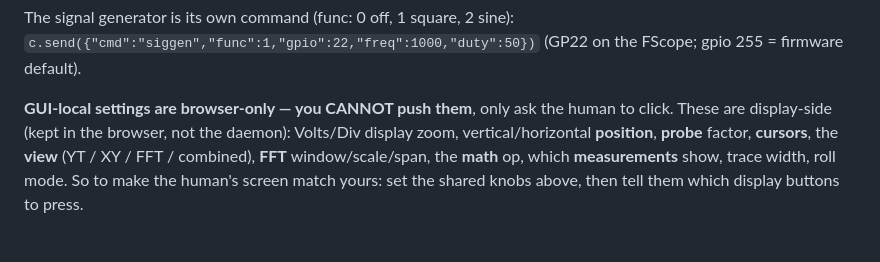
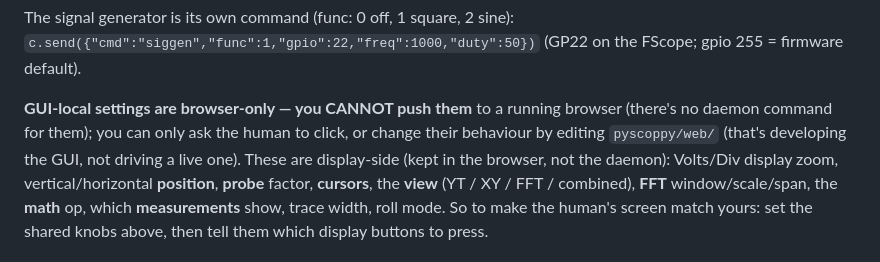
Before and after one commit to MrNoname3/pyscoppy, a Markdown page: AGENTS.md, the part around the change. Drawn GitHub-style.

Commit message:
docs(AGENTS): clarify GUI-local settings can't be pushed to a live browser
Spell out the distinction that caused confusion: the agent changes shared device
settings (which then show up in the GUI), but display-only controls live only in
the browser — reachable by asking the human to click or by editing pyscoppy/web/,
not by any runtime command.

Co-Authored-By: Claude Opus 4.8 <noreply@anthropic.com>

```diff
--- a/AGENTS.md
+++ b/AGENTS.md
@@ -83,8 +83,11 @@ The signal generator is its own command (func: 0 off, 1 square, 2 sine):
 `c.send({"cmd":"siggen","func":1,"gpio":22,"freq":1000,"duty":50})` (GP22 on the
 FScope; gpio 255 = firmware default).
 
-**GUI-local settings are browser-only — you CANNOT push them**, only ask the human
-to click. These are display-side (kept in the browser, not the daemon): Volts/Div
+**GUI-local settings are browser-only — you CANNOT push them** to a running
+browser (there's no daemon command for them); you can only ask the human to click,
+or change their behaviour by editing `pyscoppy/web/` (that's developing the GUI,
+not driving a live one). These are display-side (kept in the browser, not the
+daemon): Volts/Div
 display zoom, vertical/horizontal **position**, **probe** factor, **cursors**, the
 **view** (YT / XY / FFT / combined), **FFT** window/scale/span, the **math** op,
 which **measurements** show, trace width, roll mode. So to make the human's screen
```
